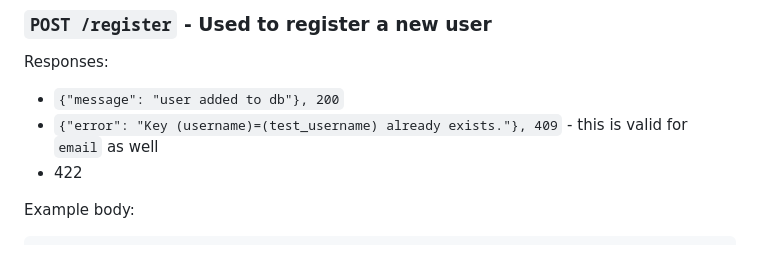
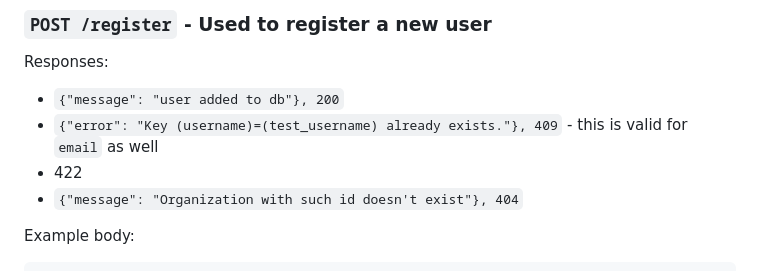
Before and after one commit to ZapomniGo/zapomnigo-backend, a Markdown page: docs/ENDPOINTS.md, the part around the change. Drawn GitHub-style.

Commit message:
Add 404 response to register

````diff
--- a/docs/ENDPOINTS.md
+++ b/docs/ENDPOINTS.md
@@ -35,6 +35,7 @@ Responses:
 * `{"message": "user added to db"}, 200`
 * `{"error": "Key (username)=(test_username) already exists."}, 409` - this is valid for `email` as well
 * 422
+* `{"message": "Organization with such id doesn't exist"}, 404`
 
 Example body:
 ```json
````
